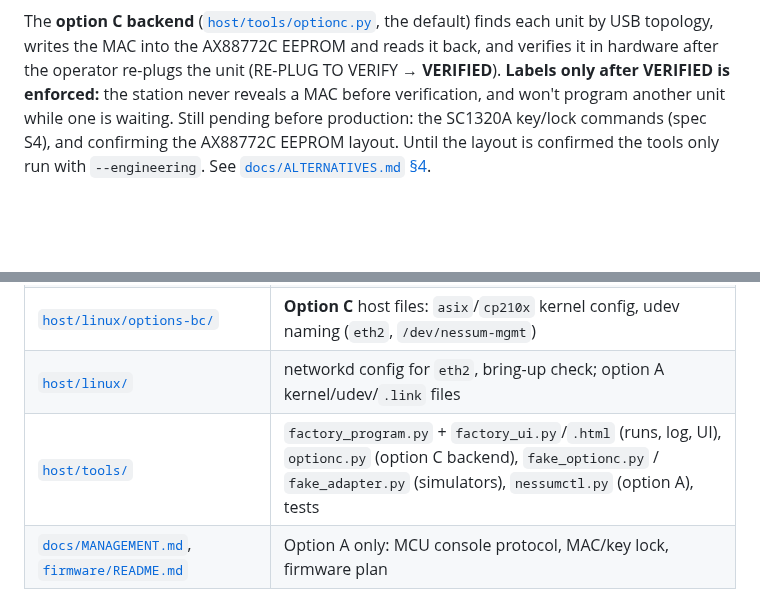
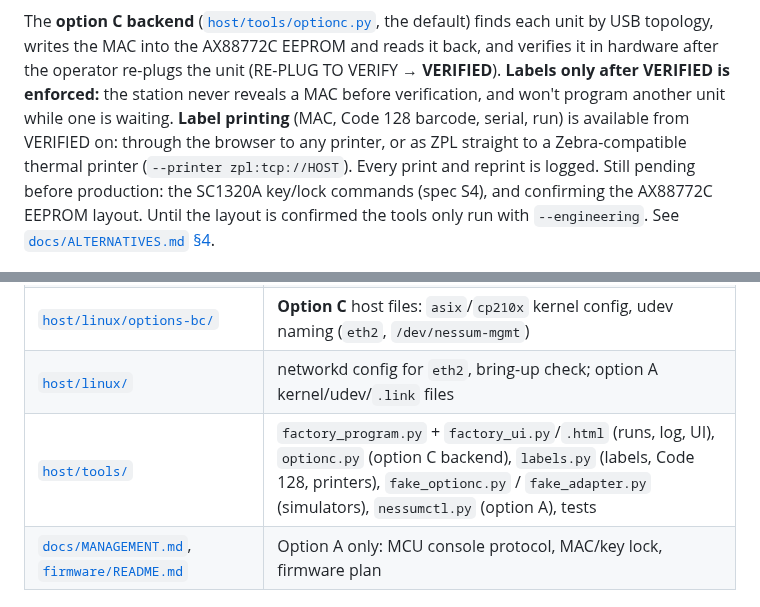
Before and after one commit to hoonchiat/Nessum-Adapter, a Markdown page: README.md, 2 parts joined by grey strips. Drawn GitHub-style; blank space fills up the shorter version.

```diff
--- a/README.md
+++ b/README.md
@@ -94,7 +94,10 @@ The **option C backend** ([`host/tools/optionc.py`](host/tools/optionc.py), the
 finds each unit by USB topology, writes the MAC into the AX88772C EEPROM and reads it
 back, and verifies it in hardware after the operator re-plugs the unit (RE-PLUG TO
 VERIFY → **VERIFIED**). **Labels only after VERIFIED is enforced:** the station never
-reveals a MAC before verification, and won't program another unit while one is waiting. Still pending before production: the SC1320A key/lock
+reveals a MAC before verification, and won't program another unit while one is waiting.
+**Label printing** (MAC, Code 128 barcode, serial, run) is available from VERIFIED on:
+through the browser to any printer, or as ZPL straight to a Zebra-compatible thermal
+printer (`--printer zpl:tcp://HOST`). Every print and reprint is logged. Still pending before production: the SC1320A key/lock
 commands (spec S4), and confirming the AX88772C EEPROM layout. Until the layout is
 confirmed the tools only run with `--engineering`. See
 [`docs/ALTERNATIVES.md` §4](docs/ALTERNATIVES.md#4-factory-programming-changes-b-and-c).
@@ -109,7 +112,7 @@ confirmed the tools only run with `--engineering`. See
 | [`hardware/schematic.svg`](hardware/schematic.svg), [`hardware/bom.csv`](hardware/bom.csv) | Option A (fallback) schematic (`gen_schematic.py`) and BOM |
 | [`host/linux/options-bc/`](host/linux/options-bc/) | **Option C** host files: `asix`/`cp210x` kernel config, udev naming (`eth2`, `/dev/nessum-mgmt`) |
 | [`host/linux/`](host/linux/) | networkd config for `eth2`, bring-up check; option A kernel/udev/`.link` files |
-| [`host/tools/`](host/tools/) | `factory_program.py` + `factory_ui.py`/`.html` (runs, log, UI), `optionc.py` (option C backend), `fake_optionc.py` / `fake_adapter.py` (simulators), `nessumctl.py` (option A), tests |
+| [`host/tools/`](host/tools/) | `factory_program.py` + `factory_ui.py`/`.html` (runs, log, UI), `optionc.py` (option C backend), `labels.py` (labels, Code 128, printers), `fake_optionc.py` / `fake_adapter.py` (simulators), `nessumctl.py` (option A), tests |
 | [`docs/MANAGEMENT.md`](docs/MANAGEMENT.md), [`firmware/README.md`](firmware/README.md) | Option A only: MCU console protocol, MAC/key lock, firmware plan |
 
 ## Tests
```
Also changed, not shown: docs/ALTERNATIVES.md (+28 -1 lines), docs/images/factory-ui-c-label.png (added), docs/images/label-sample.png (added), 5 other files.
